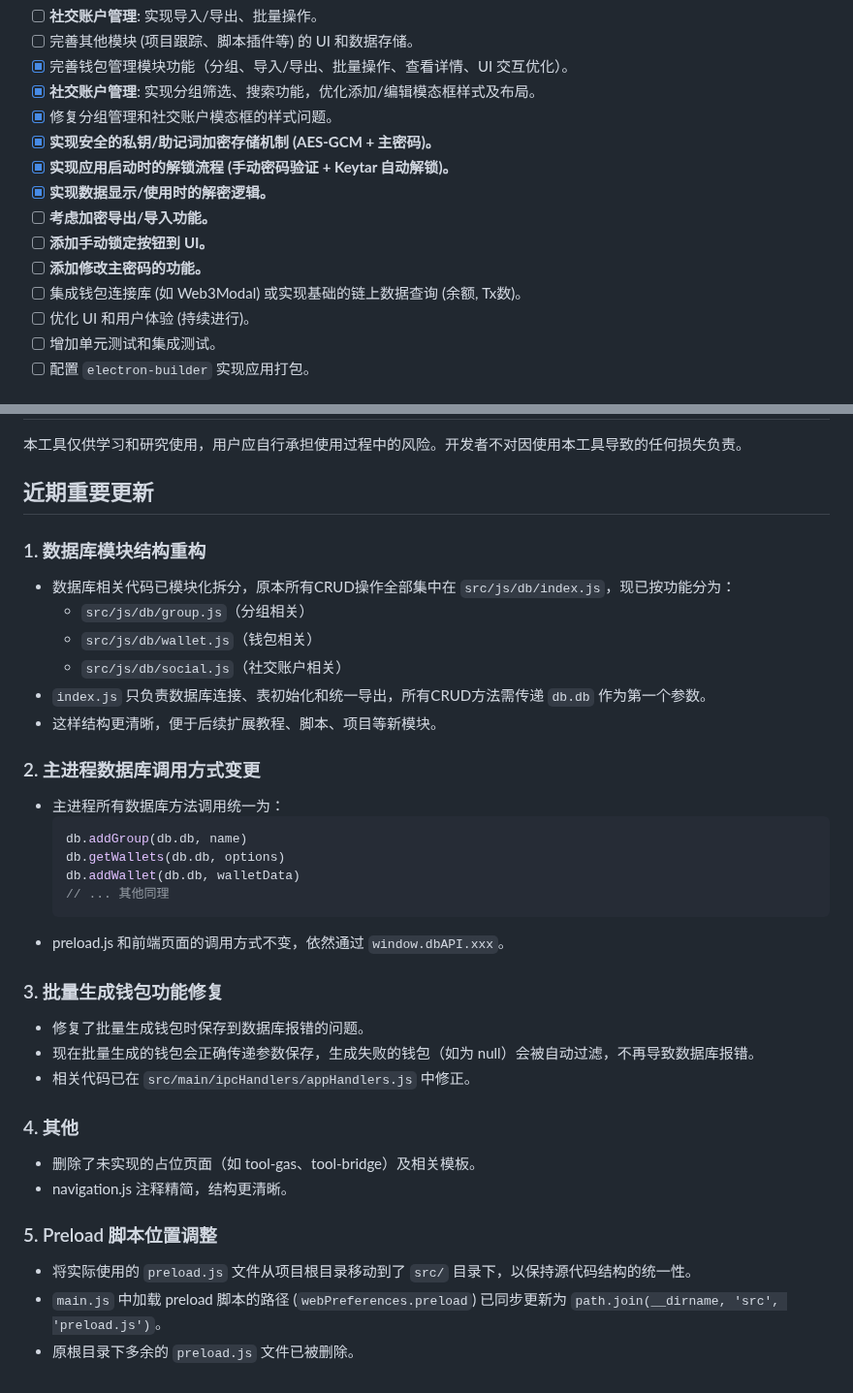
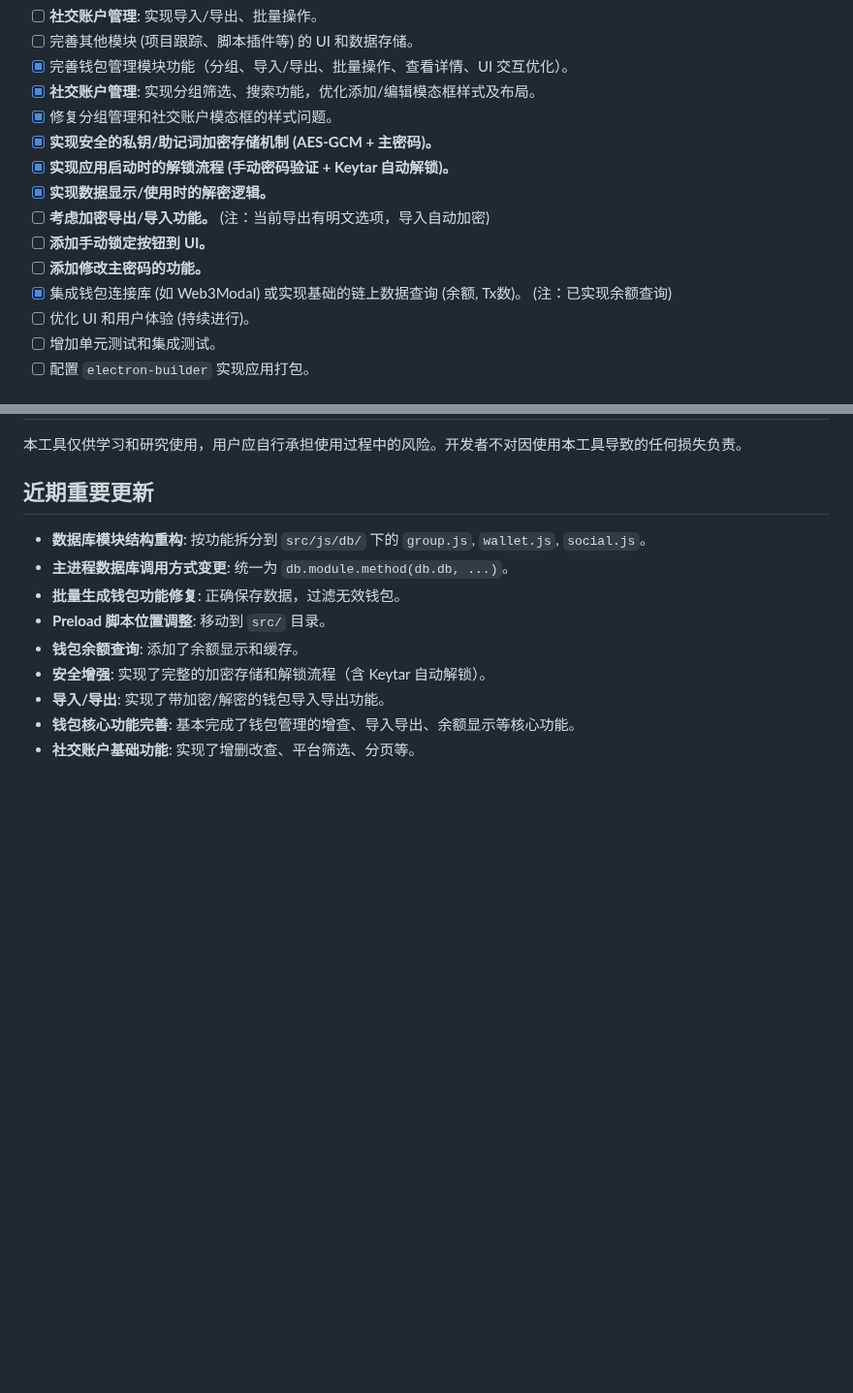
Before and after one commit to EXLF/FourAirTools, a Markdown page: README.md, 2 parts joined by grey strips. Shown at 97% size. GitHub-like rendering; blank space fills up the shorter version.

````diff
--- a/README.md
+++ b/README.md
@@ -166,10 +126,10 @@
 *   [x] **实现安全的私钥/助记词加密存储机制 (AES-GCM + 主密码)。**
 *   [x] **实现应用启动时的解锁流程 (手动密码验证 + Keytar 自动解锁)。**
 *   [x] **实现数据显示/使用时的解密逻辑。**
-*   [ ] **考虑加密导出/导入功能。**
+*   [ ] **考虑加密导出/导入功能。** (注：当前导出有明文选项，导入自动加密)
 *   [ ] **添加手动锁定按钮到 UI。**
 *   [ ] **添加修改主密码的功能。**
-*   [ ] 集成钱包连接库 (如 Web3Modal) 或实现基础的链上数据查询 (余额, Tx数)。
+*   [x] 集成钱包连接库 (如 Web3Modal) 或实现基础的链上数据查询 (余额, Tx数)。 (注：已实现余额查询)
 *   [ ] 优化 UI 和用户体验 (持续进行)。
 *   [ ] 增加单元测试和集成测试。
 *   [ ] 配置 `electron-builder` 实现应用打包。
@@ -184,34 +144,12 @@
 
 ## 近期重要更新
 
-### 1. 数据库模块结构重构
-- 数据库相关代码已模块化拆分，原本所有CRUD操作全部集中在 `src/js/db/index.js`，现已按功能分为：
-  - `src/js/db/group.js`（分组相关）
-  - `src/js/db/wallet.js`（钱包相关）
-  - `src/js/db/social.js`（社交账户相关）
-- `index.js` 只负责数据库连接、表初始化和统一导出，所有CRUD方法需传递 `db.db` 作为第一个参数。
-- 这样结构更清晰，便于后续扩展教程、脚本、项目等新模块。
-
-### 2. 主进程数据库调用方式变更
-- 主进程所有数据库方法调用统一为：
-  ```js
-  db.addGroup(db.db, name)
-  db.getWallets(db.db, options)
-  db.addWallet(db.db, walletData)
-  // ... 其他同理
-  ```
-- preload.js 和前端页面的调用方式不变，依然通过 `window.dbAPI.xxx`。
-
-### 3. 批量生成钱包功能修复
-- 修复了批量生成钱包时保存到数据库报错的问题。
-- 现在批量生成的钱包会正确传递参数保存，生成失败的钱包（如为 null）会被自动过滤，不再导致数据库报错。
-- 相关代码已在 `src/main/ipcHandlers/appHandlers.js` 中修正。
-
-### 4. 其他
-- 删除了未实现的占位页面（如 tool-gas、tool-bridge）及相关模板。
-- navigation.js 注释精简，结构更清晰。
-
-### 5. Preload 脚本位置调整
-- 将实际使用的 `preload.js` 文件从项目根目录移动到了 `src/` 目录下，以保持源代码结构的统一性。
-- `main.js` 中加载 preload 脚本的路径 (`webPreferences.preload`) 已同步更新为 `path.join(__dirname, 'src', 'preload.js')`。
-- 原根目录下多余的 `preload.js` 文件已被删除。
+*   **数据库模块结构重构**: 按功能拆分到 `src/js/db/` 下的 `group.js`, `wallet.js`, `social.js`。
+*   **主进程数据库调用方式变更**: 统一为 `db.module.method(db.db, ...)`。
+*   **批量生成钱包功能修复**: 正确保存数据，过滤无效钱包。
+*   **Preload 脚本位置调整**: 移动到 `src/` 目录。
+*   **钱包余额查询**: 添加了余额显示和缓存。
+*   **安全增强**: 实现了完整的加密存储和解锁流程（含 Keytar 自动解锁）。
+*   **导入/导出**: 实现了带加密/解密的钱包导入导出功能。
+*   **钱包核心功能完善**: 基本完成了钱包管理的增查、导入导出、余额显示等核心功能。
+*   **社交账户基础功能**: 实现了增删改查、平台筛选、分页等。
````
Also changed, not shown: other parts of README.md (+34 -74 lines).
